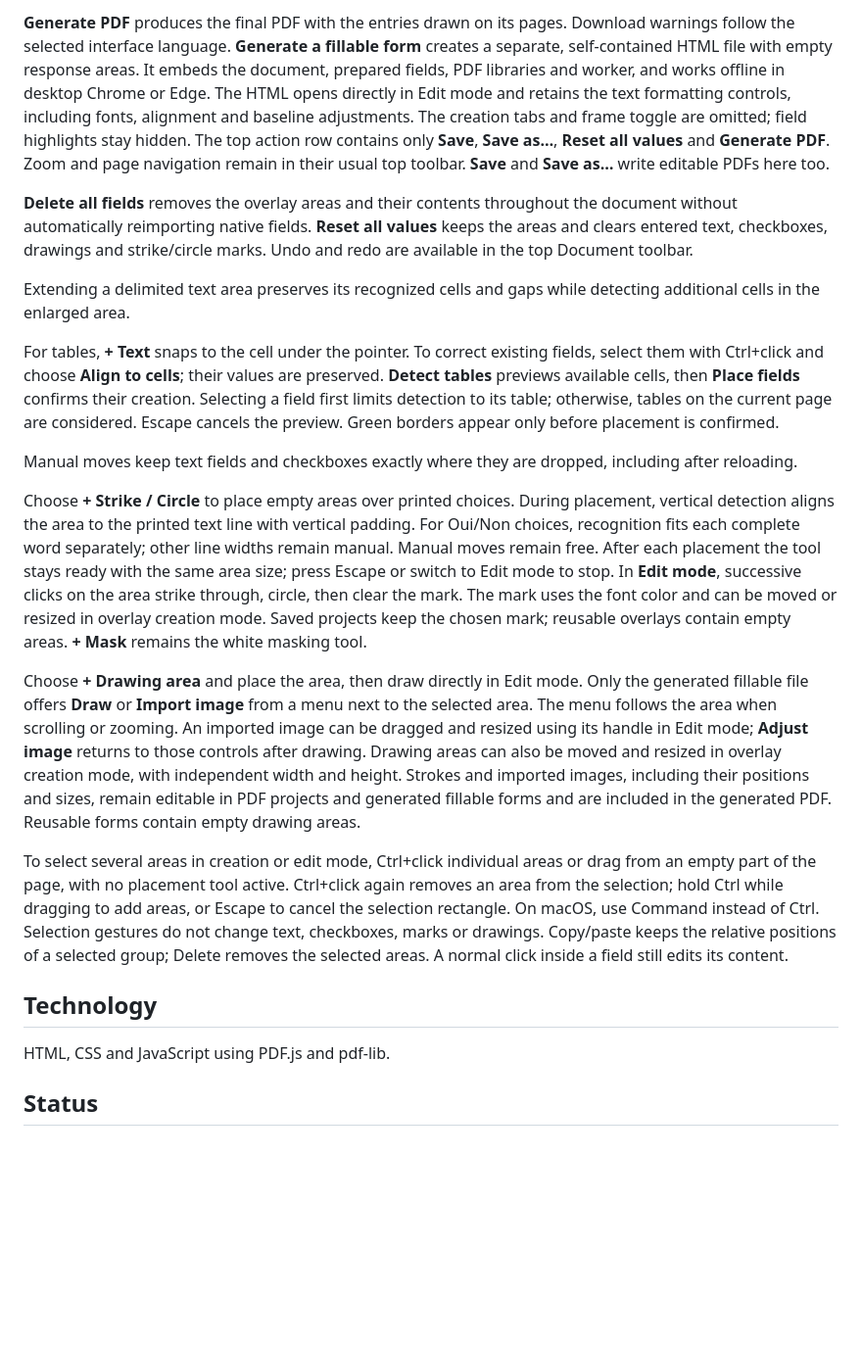
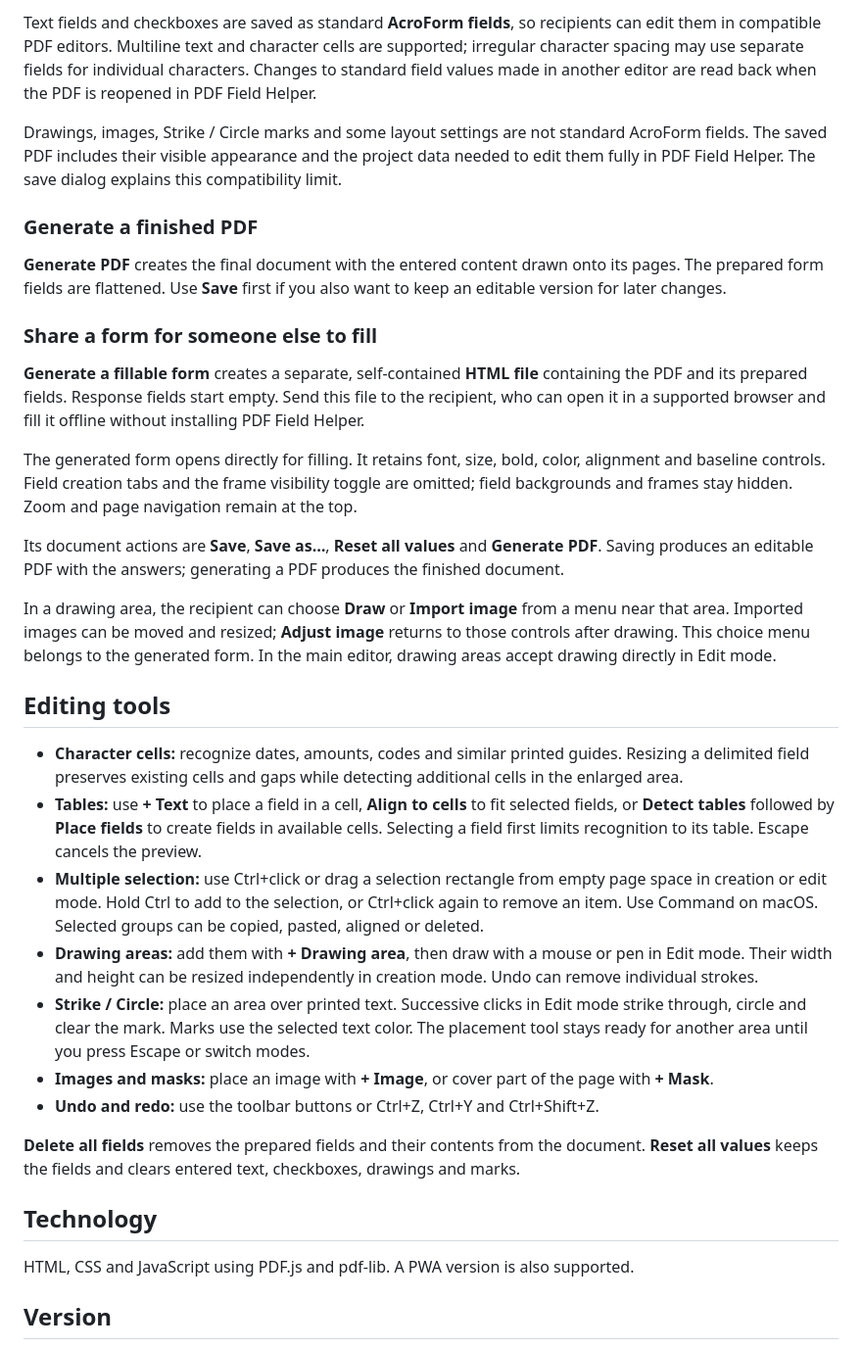
Before and after one commit to nicklausFR/pdf-field-helper, a Markdown page: README.md, the part around one of its changes. Shown at 98% size. Rendered like a GitHub page; blank space fills up the shorter version.

```diff
--- a/README.md
+++ b/README.md
@@ -55,23 +26,37 @@ The overlay is preserved in editable PDF projects, or applied when generating th
 
-**Generate PDF** produces the final PDF with the entries drawn on its pages. Download warnings follow the selected interface language. **Generate a fillable form** creates a separate, self-contained HTML file with empty response areas. It embeds the document, prepared fields, PDF libraries and worker, and works offline in desktop Chrome or Edge. The HTML opens directly in Edit mode and retains the text formatting controls, including fonts, alignment and baseline adjustments. The creation tabs and frame toggle are omitted; field highlights stay hidden. The top action row contains only **Save**, **Save as…**, **Reset all values** and **Generate PDF**. Zoom and page navigation remain in their usual top toolbar. **Save** and **Save as…** write editable PDFs here too.
+Text fields and checkboxes are saved as standard **AcroForm fields**, so recipients can edit them in compatible PDF editors. Multiline text and character cells are supported; irregular character spacing may use separate fields for individual characters. Changes to standard field values made in another editor are read back when the PDF is reopened in PDF Field Helper.
 
-**Delete all fields** removes the overlay areas and their contents throughout the document without automatically reimporting native fields. **Reset all values** keeps the areas and clears entered text, checkboxes, drawings and strike/circle marks. Undo and redo are available in the top Document toolbar.
+Drawings, images, Strike / Circle marks and some layout settings are not standard AcroForm fields. The saved PDF includes their visible appearance and the project data needed to edit them fully in PDF Field Helper. The save dialog explains this compatibility limit.
 
-Extending a delimited text area preserves its recognized cells and gaps while detecting additional cells in the enlarged area.
+### Generate a finished PDF
 
-For tables, **+ Text** snaps to the cell under the pointer. To correct existing fields, select them with Ctrl+click and choose **Align to cells**; their values are preserved. **Detect tables** previews available cells, then **Place fields** confirms their creation. Selecting a field first limits detection to its table; otherwise, tables on the current page are considered. Escape cancels the preview. Green borders appear only before placement is confirmed.
+**Generate PDF** creates the final document with the entered content drawn onto its pages. The prepared form fields are flattened. Use **Save** first if you also want to keep an editable version for later changes.
 
-Manual moves keep text fields and checkboxes exactly where they are dropped, including after reloading.
+### Share a form for someone else to fill
 
-Choose **+ Strike / Circle** to place empty areas over printed choices. During placement, vertical detection aligns the area to the printed text line with vertical padding. For Oui/Non choices, recognition fits each complete word separately; other line widths remain manual. Manual moves remain free. After each placement the tool stays ready with the same area size; press Escape or switch to Edit mode to stop. In **Edit mode**, successive clicks on the area strike through, circle, then clear the mark. The mark uses the font color and can be moved or resized in overlay creation mode. Saved projects keep the chosen mark; reusable overlays contain empty areas. **+ Mask** remains the white masking tool.
+**Generate a fillable form** creates a separate, self-contained **HTML file** containing the PDF and its prepared fields. Response fields start empty. Send this file to the recipient, who can open it in a supported browser and fill it offline without installing PDF Field Helper.
 
-Choose **+ Drawing area** and place the area, then draw directly in Edit mode. Only the generated fillable file offers **Draw** or **Import image** from a menu next to the selected area. The menu follows the area when scrolling or zooming. An imported image can be dragged and resized using its handle in Edit mode; **Adjust image** returns to those controls after drawing. Drawing areas can also be moved and resized in overlay creation mode, with independent width and height. Strokes and imported images, including their positions and sizes, remain editable in PDF projects and generated fillable forms and are included in the generated PDF. Reusable forms contain empty drawing areas.
+The generated form opens directly for filling. It retains font, size, bold, color, alignment and baseline controls. Field creation tabs and the frame visibility toggle are omitted; field backgrounds and frames stay hidden. Zoom and page navigation remain at the top.
 
-To select several areas in creation or edit mode, Ctrl+click individual areas or drag from an empty part of the page, with no placement tool active. Ctrl+click again removes an area from the selection; hold Ctrl while dragging to add areas, or Escape to cancel the selection rectangle. On macOS, use Command instead of Ctrl. Selection gestures do not change text, checkboxes, marks or drawings. Copy/paste keeps the relative positions of a selected group; Delete removes the selected areas. A normal click inside a field still edits its content.
+Its document actions are **Save**, **Save as…**, **Reset all values** and **Generate PDF**. Saving produces an editable PDF with the answers; generating a PDF produces the finished document.
+
+In a drawing area, the recipient can choose **Draw** or **Import image** from a menu near that area. Imported images can be moved and resized; **Adjust image** returns to those controls after drawing. This choice menu belongs to the generated form. In the main editor, drawing areas accept drawing directly in Edit mode.
+
+## Editing tools
+
+- **Character cells:** recognize dates, amounts, codes and similar printed guides. Resizing a delimited field preserves existing cells and gaps while detecting additional cells in the enlarged area.
+- **Tables:** use **+ Text** to place a field in a cell, **Align to cells** to fit selected fields, or **Detect tables** followed by **Place fields** to create fields in available cells. Selecting a field first limits recognition to its table. Escape cancels the preview.
+- **Multiple selection:** use Ctrl+click or drag a selection rectangle from empty page space in creation or edit mode. Hold Ctrl to add to the selection, or Ctrl+click again to remove an item. Use Command on macOS. Selected groups can be copied, pasted, aligned or deleted.
+- **Drawing areas:** add them with **+ Drawing area**, then draw with a mouse or pen in Edit mode. Their width and height can be resized independently in creation mode. Undo can remove individual strokes.
+- **Strike / Circle:** place an area over printed text. Successive clicks in Edit mode strike through, circle and clear the mark. Marks use the selected text color. The placement tool stays ready for another area until you press Escape or switch modes.
+- **Images and masks:** place an image with **+ Image**, or cover part of the page with **+ Mask**.
+- **Undo and redo:** use the toolbar buttons or Ctrl+Z, Ctrl+Y and Ctrl+Shift+Z.
+
+**Delete all fields** removes the prepared fields and their contents from the document. **Reset all values** keeps the fields and clears entered text, checkboxes, drawings and marks.
 
 ## Technology
 
-HTML, CSS and JavaScript using PDF.js and pdf-lib.
+HTML, CSS and JavaScript using PDF.js and pdf-lib. A PWA version is also supported.
 
-## Status
+## Version
 
```
Also changed, not shown: other parts of README.md (+10 -39 lines).
